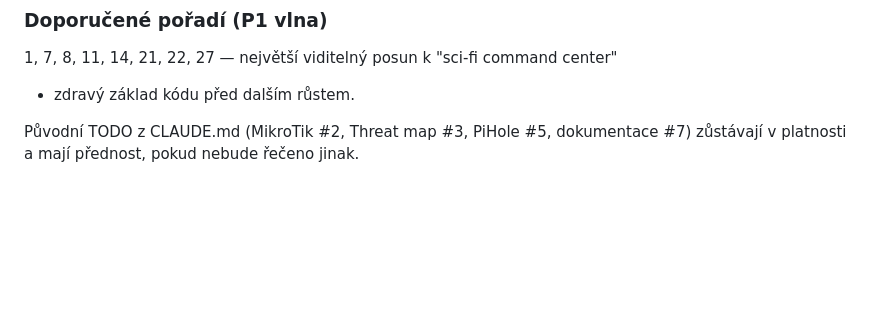
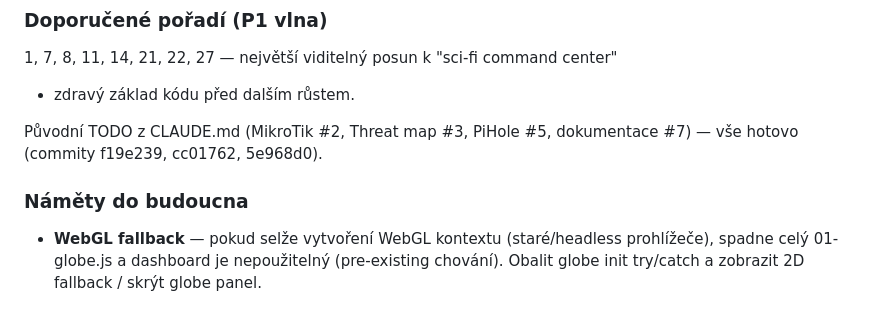
Before and after one commit to foxik0070/sentinel-alert, a Markdown page: todo.md, the part around the change. Drawn GitHub-style; blank space fills up the shorter version.

Commit message:
docs: výsledek headless kontroly UI — vše OK, námět na WebGL fallback
Headless Chromium ověření: všechny nové UI prvky (palette, modály, radar,
replay bar, toast stack) se vytváří, boot sekvence proběhne a uklidí se,
žádné JS chyby z nových modulů. Jediné chyby jsou kaskáda z chybějícího
WebGL v headless prostředí (pre-existing) — zapsáno do todo.md jako námět.

```diff
--- a/todo.md
+++ b/todo.md
@@ -87,4 +87,10 @@ u každé priorita (P1 = největší efekt/poměr práce, P3 = nice-to-have).
 + zdravý základ kódu před dalším růstem.
 
 Původní TODO z CLAUDE.md (MikroTik #2, Threat map #3, PiHole #5, dokumentace #7)
-zůstávají v platnosti a mají přednost, pokud nebude řečeno jinak.
+— vše hotovo (commity f19e239, cc01762, 5e968d0).
+
+### Náměty do budoucna
+
+- **WebGL fallback** — pokud selže vytvoření WebGL kontextu (staré/headless
+  prohlížeče), spadne celý 01-globe.js a dashboard je nepoužitelný (pre-existing
+  chování). Obalit globe init try/catch a zobrazit 2D fallback / skrýt globe panel.
```
